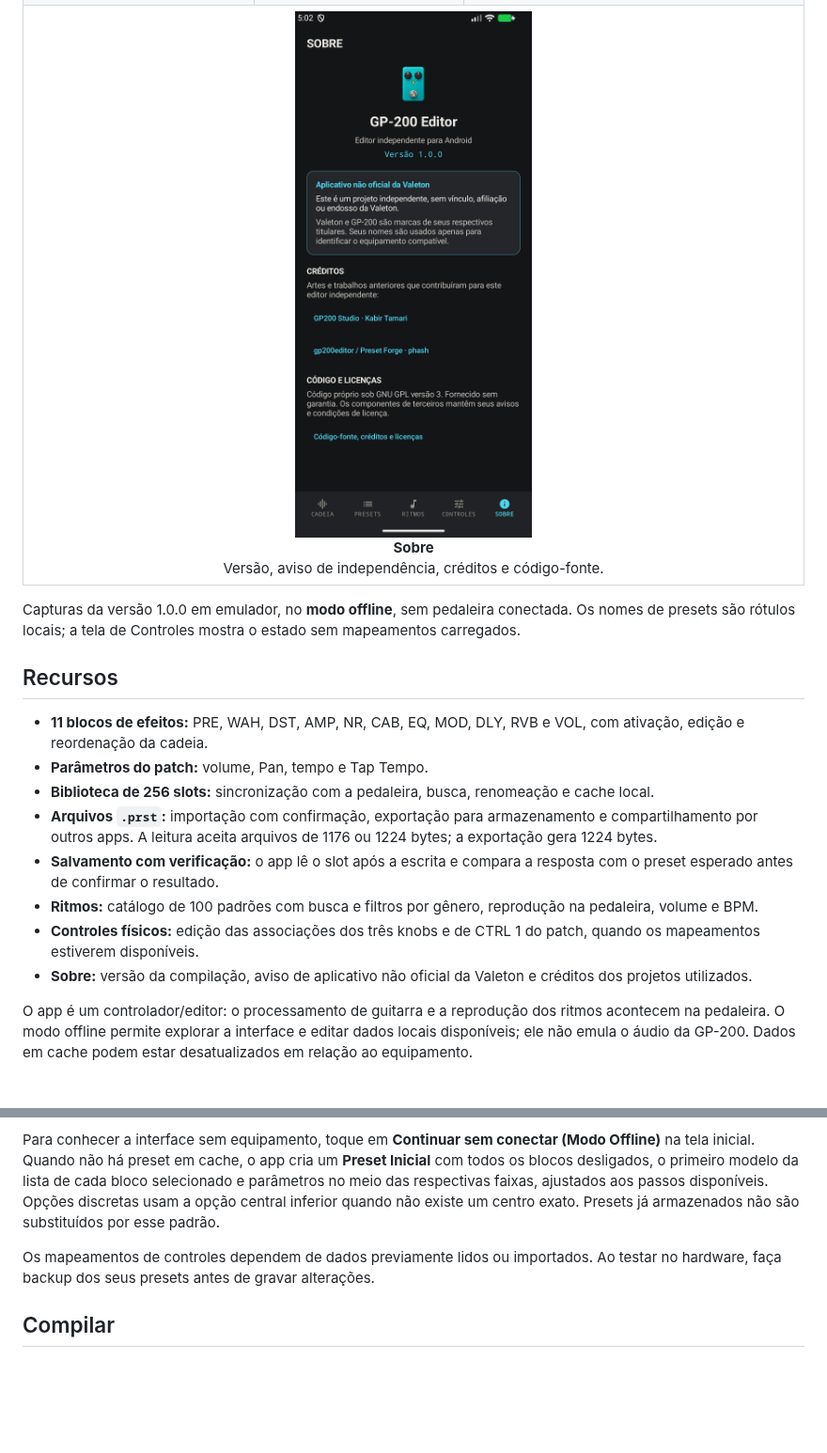
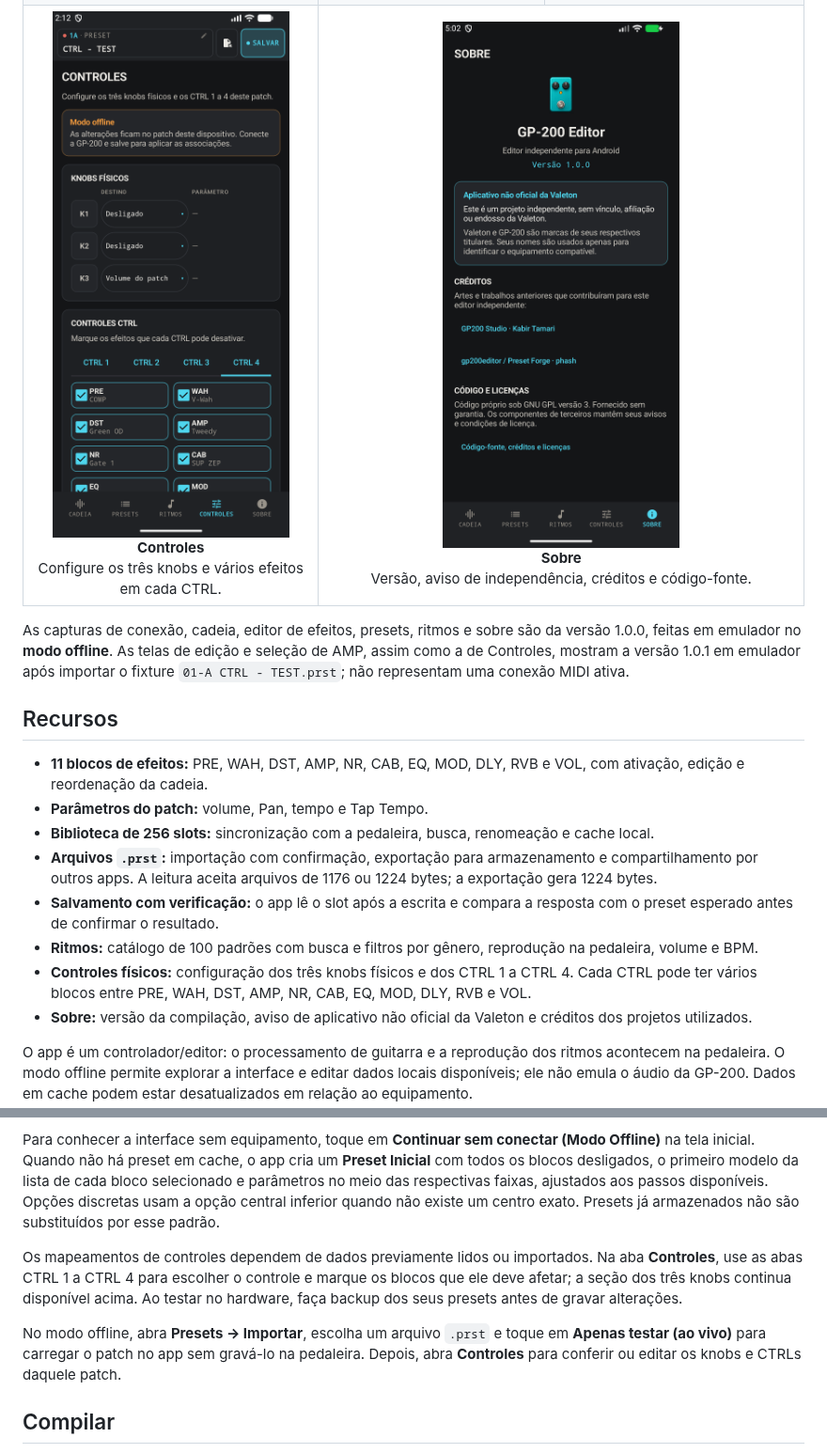
Before and after one commit to marcosepifanio/gp200-android-editor, a Markdown page: README.md, 2 parts joined by grey strips. Shown at 94% size. Rendered like a GitHub page; pictures changed too: docs/images/controles-ctrls.png (added); blank space fills up the shorter version.

```diff
--- a/README.md
+++ b/README.md
@@ -21,10 +21,11 @@ Este projeto não é um produto oficial da Valeton e não declara afiliação ou
   </tr>
   <tr>
-    <td colspan="3" align="center"><img src="docs/images/sobre.png" width="260" alt="Aba Sobre com ícone próprio, versão do app, aviso de aplicativo não oficial da Valeton e créditos"><br><b>Sobre</b><br>Versão, aviso de independência, créditos e código-fonte.</td>
+    <td align="center"><img src="docs/images/controles-ctrls.png" width="260" alt="Tela de controles com os três knobs e CTRL 1 a CTRL 4 em abas, com efeitos selecionados"><br><b>Controles</b><br>Configure os três knobs e vários efeitos em cada CTRL.</td>
+    <td colspan="2" align="center"><img src="docs/images/sobre.png" width="260" alt="Aba Sobre com ícone próprio, versão do app, aviso de aplicativo não oficial da Valeton e créditos"><br><b>Sobre</b><br>Versão, aviso de independência, créditos e código-fonte.</td>
   </tr>
 </table>
 
-Capturas da versão 1.0.0 em emulador, no **modo offline**, sem pedaleira conectada. Os nomes de presets são rótulos locais; a tela de Controles mostra o estado sem mapeamentos carregados.
+As capturas de conexão, cadeia, editor de efeitos, presets, ritmos e sobre são da versão 1.0.0, feitas em emulador no **modo offline**. As telas de edição e seleção de AMP, assim como a de Controles, mostram a versão 1.0.1 em emulador após importar o fixture `01-A CTRL - TEST.prst`; não representam uma conexão MIDI ativa.
 
 ## Recursos
 
@@ -34,7 +35,7 @@ Capturas da versão 1.0.0 em emulador, no **modo offline**, sem pedaleira conect
 - **Arquivos `.prst`:** importação com confirmação, exportação para armazenamento e compartilhamento por outros apps. A leitura aceita arquivos de 1176 ou 1224 bytes; a exportação gera 1224 bytes.
 - **Salvamento com verificação:** o app lê o slot após a escrita e compara a resposta com o preset esperado antes de confirmar o resultado.
 - **Ritmos:** catálogo de 100 padrões com busca e filtros por gênero, reprodução na pedaleira, volume e BPM.
-- **Controles físicos:** edição das associações dos três knobs e de CTRL 1 do patch, quando os mapeamentos estiverem disponíveis.
+- **Controles físicos:** configuração dos três knobs físicos e dos CTRL 1 a CTRL 4. Cada CTRL pode ter vários blocos entre PRE, WAH, DST, AMP, NR, CAB, EQ, MOD, DLY, RVB e VOL.
 - **Sobre:** versão da compilação, aviso de aplicativo não oficial da Valeton e créditos dos projetos utilizados.
 
 O app é um controlador/editor: o processamento de guitarra e a reprodução dos ritmos acontecem na pedaleira. O modo offline permite explorar a interface e editar dados locais disponíveis; ele não emula o áudio da GP-200. Dados em cache podem estar desatualizados em relação ao equipamento.
@@ -50,7 +51,9 @@ O app é um controlador/editor: o processamento de guitarra e a reprodução dos
 
 Para conhecer a interface sem equipamento, toque em **Continuar sem conectar (Modo Offline)** na tela inicial. Quando não há preset em cache, o app cria um **Preset Inicial** com todos os blocos desligados, o primeiro modelo da lista de cada bloco selecionado e parâmetros no meio das respectivas faixas, ajustados aos passos disponíveis. Opções discretas usam a opção central inferior quando não existe um centro exato. Presets já armazenados não são substituídos por esse padrão.
 
-Os mapeamentos de controles dependem de dados previamente lidos ou importados. Ao testar no hardware, faça backup dos seus presets antes de gravar alterações.
+Os mapeamentos de controles dependem de dados previamente lidos ou importados. Na aba **Controles**, use as abas CTRL 1 a CTRL 4 para escolher o controle e marque os blocos que ele deve afetar; a seção dos três knobs continua disponível acima. Ao testar no hardware, faça backup dos seus presets antes de gravar alterações.
+
+No modo offline, abra **Presets → Importar**, escolha um arquivo `.prst` e toque em **Apenas testar (ao vivo)** para carregar o patch no app sem gravá-lo na pedaleira. Depois, abra **Controles** para conferir ou editar os knobs e CTRLs daquele patch.
 
 ## Compilar
 
```
Also changed, not shown: other parts of README.md (+3 -3 lines), AGENTS.md (+2 -2 lines), docs/protocol/control-mapping.md (+9 -3 lines), docs/images/edicao-amp.png (added), docs/images/selecao-amp.png (added), 12 other files.
